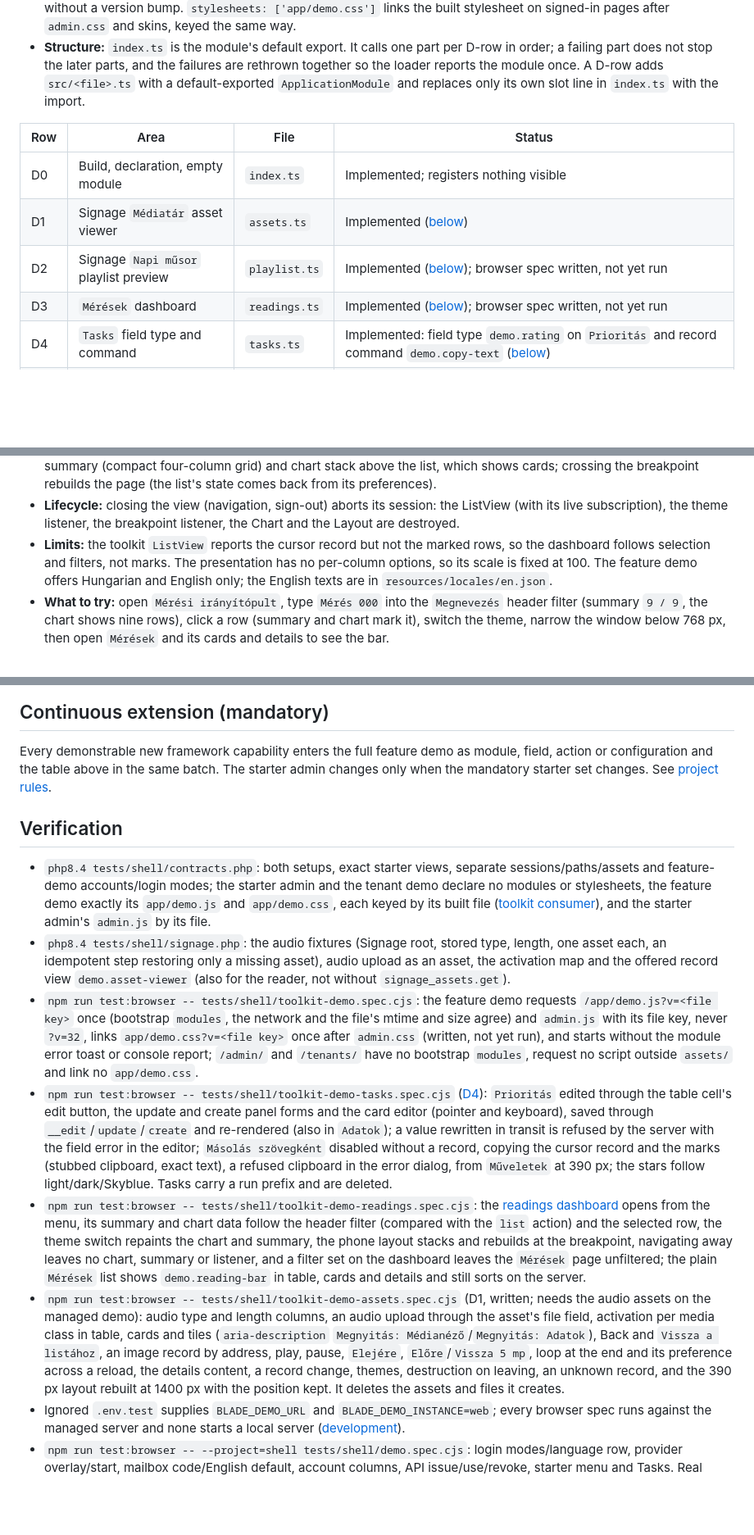
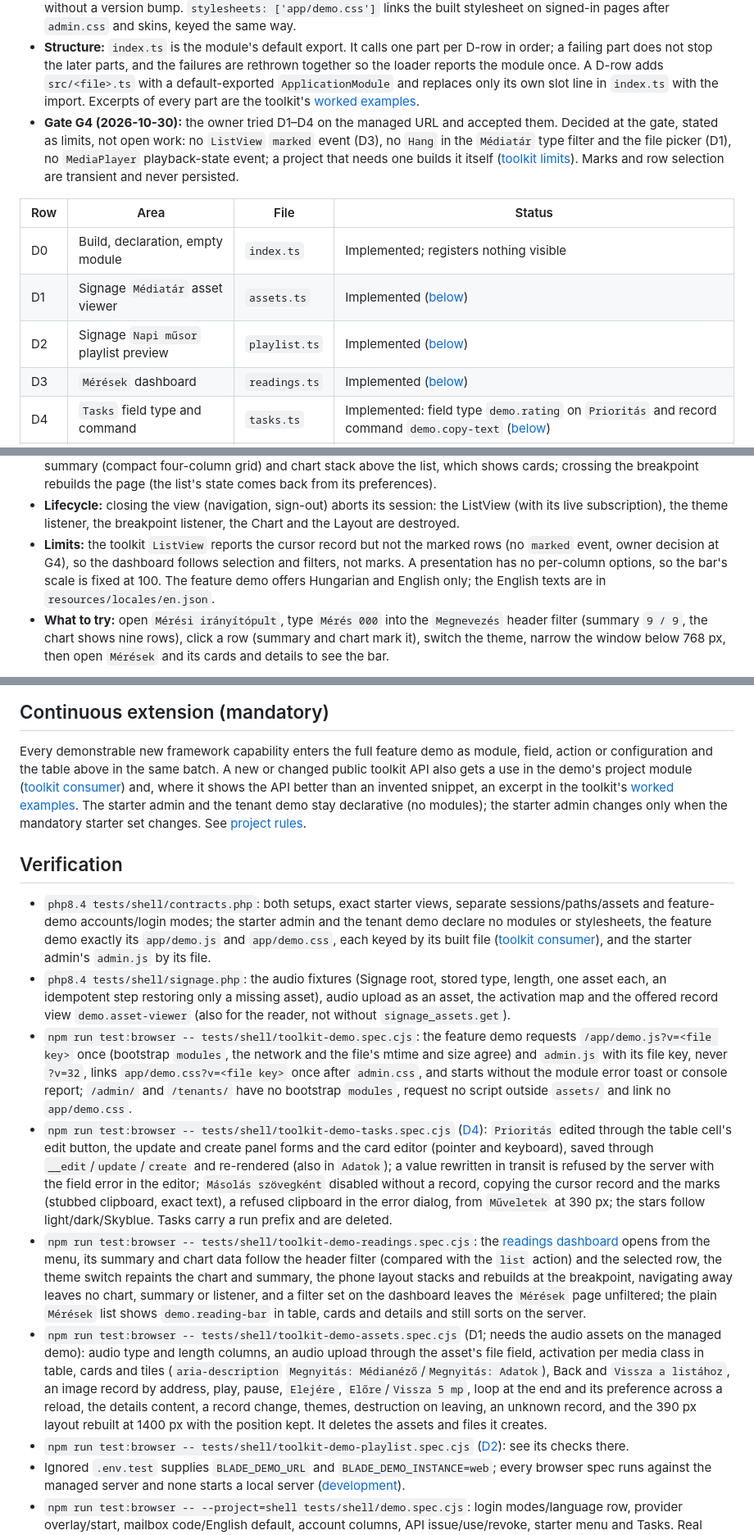
Before and after one commit to sanch78/61ade, a Markdown page: docs/demos.md, 3 parts joined by grey strips. Shown at 82% size. Rendered like a GitHub page; blank space fills up the shorter version.

Commit message:
FB-0081: P5 demos: D2/D3 specs run, G4 decisions as stated limits

```diff
--- a/docs/demos.md
+++ b/docs/demos.md
@@ -126,14 +126,21 @@ starter admin and the tenant demo stay declarative and load no project module.
   per D-row in order; a failing part does not stop the later parts, and the
   failures are rethrown together so the loader reports the module once. A
   D-row adds `src/<file>.ts` with a default-exported `ApplicationModule` and
-  replaces only its own slot line in `index.ts` with the import.
+  replaces only its own slot line in `index.ts` with the import. Excerpts of
+  every part are the toolkit's [worked examples](toolkit.md#worked-examples).
+- **Gate G4 (2026-10-30):** the owner tried D1–D4 on the managed URL and
+  accepted them. Decided at the gate, stated as limits, not open work: no
+  `ListView` `marked` event (D3), no `Hang` in the `Médiatár` type filter and
+  the file picker (D1), no `MediaPlayer` playback-state event; a project that
+  needs one builds it itself ([toolkit limits](toolkit.md#limits)). Marks and
+  row selection are transient and never persisted.
 
 | Row | Area | File | Status |
 | --- | --- | --- | --- |
 | D0 | Build, declaration, empty module | `index.ts` | Implemented; registers nothing visible |
 | D1 | Signage `Médiatár` asset viewer | `assets.ts` | Implemented ([below](#d1-asset-viewer)) |
-| D2 | Signage `Napi műsor` playlist preview | `playlist.ts` | Implemented ([below](#toolkit-d2-playlist)); browser spec written, not yet run |
-| D3 | `Mérések` dashboard | `readings.ts` | Implemented ([below](#readings-dashboard)); browser spec written, not yet run |
+| D2 | Signage `Napi műsor` playlist preview | `playlist.ts` | Implemented ([below](#toolkit-d2-playlist)) |
+| D3 | `Mérések` dashboard | `readings.ts` | Implemented ([below](#readings-dashboard)) |
 | D4 | `Tasks` field type and command | `tasks.ts` | Implemented: field type `demo.rating` on `Prioritás` and record command `demo.copy-text` ([below](#toolkit-d4-tasks)) |
 | D6 | Starter admin and tenant demo stay declarative | — | Implemented: `contracts.php` asserts no `modules`/`stylesheets` there and exactly `app/demo.js` and `app/demo.css` on the feature demo |
 
@@ -181,8 +188,9 @@ starter admin and the tenant demo stay declarative and load no project module.
   the ListView (with its live subscription), the theme listener, the
   breakpoint listener, the Chart and the Layout are destroyed.
 - **Limits:** the toolkit `ListView` reports the cursor record but not the
-  marked rows, so the dashboard follows selection and filters, not marks. The
-  presentation has no per-column options, so its scale is fixed at 100. The
+  marked rows (no `marked` event, owner decision at G4), so the dashboard
+  follows selection and filters, not marks. A presentation has no per-column
+  options, so the bar's scale is fixed at 100. The
   feature demo offers Hungarian and English only; the English texts are in
   `resources/locales/en.json`.
 - **What to try:** open `Mérési irányítópult`, type `Mérés 000` into the
@@ -488,7 +498,12 @@ this self-reload needs one last owner restart ([FB-0075](feedback.md#fb-0075)).
 
 Every demonstrable new framework capability enters the full feature demo as
 module, field, action or configuration and the table above in the same batch.
-The starter admin changes only when the mandatory starter set changes.
+A new or changed public toolkit API also gets a use in the demo's project
+module ([toolkit consumer](#toolkit-consumer)) and, where it shows the API
+better than an invented snippet, an excerpt in the toolkit's
+[worked examples](toolkit.md#worked-examples). The starter admin and the
+tenant demo stay declarative (no modules); the starter admin changes only
+when the mandatory starter set changes.
 See [project rules](development.md#mandatory-framework-development-rules).
 
 <a id="ellenőrzés"></a>
@@ -497,10 +512,11 @@ See [project rules](development.md#mandatory-framework-development-rules).
 
 - `php8.4 tests/shell/contracts.php`: both setups, exact starter views, separate sessions/paths/assets and feature-demo accounts/login modes; the starter admin and the tenant demo declare no modules or stylesheets, the feature demo exactly its `app/demo.js` and `app/demo.css`, each keyed by its built file ([toolkit consumer](#toolkit-consumer)), and the starter admin's `admin.js` by its file.
 - `php8.4 tests/shell/signage.php`: the audio fixtures (Signage root, stored type, length, one asset each, an idempotent step restoring only a missing asset), audio upload as an asset, the activation map and the offered record view `demo.asset-viewer` (also for the reader, not without `signage_assets.get`).
-- `npm run test:browser -- tests/shell/toolkit-demo.spec.cjs`: the feature demo requests `/app/demo.js?v=<file key>` once (bootstrap `modules`, the network and the file's mtime and size agree) and `admin.js` with its file key, never `?v=32`, links `app/demo.css?v=<file key>` once after `admin.css` (written, not yet run), and starts without the module error toast or console report; `/admin/` and `/tenants/` have no bootstrap `modules`, request no script outside `assets/` and link no `app/demo.css`.
+- `npm run test:browser -- tests/shell/toolkit-demo.spec.cjs`: the feature demo requests `/app/demo.js?v=<file key>` once (bootstrap `modules`, the network and the file's mtime and size agree) and `admin.js` with its file key, never `?v=32`, links `app/demo.css?v=<file key>` once after `admin.css`, and starts without the module error toast or console report; `/admin/` and `/tenants/` have no bootstrap `modules`, request no script outside `assets/` and link no `app/demo.css`.
 - `npm run test:browser -- tests/shell/toolkit-demo-tasks.spec.cjs` ([D4](#toolkit-d4-tasks)): `Prioritás` edited through the table cell's edit button, the update and create panel forms and the card editor (pointer and keyboard), saved through `__edit`/`update`/`create` and re-rendered (also in `Adatok`); a value rewritten in transit is refused by the server with the field error in the editor; `Másolás szövegként` disabled without a record, copying the cursor record and the marks (stubbed clipboard, exact text), a refused clipboard in the error dialog, from `Műveletek` at 390 px; the stars follow light/dark/Skyblue. Tasks carry a run prefix and are deleted.
 - `npm run test:browser -- tests/shell/toolkit-demo-readings.spec.cjs`: the [readings dashboard](#readings-dashboard) opens from the menu, its summary and chart data follow the header filter (compared with the `list` action) and the selected row, the theme switch repaints the chart and summary, the phone layout stacks and rebuilds at the breakpoint, navigating away leaves no chart, summary or listener, and a filter set on the dashboard leaves the `Mérések` page unfiltered; the plain `Mérések` list shows `demo.reading-bar` in table, cards and details and still sorts on the server.
-- `npm run test:browser -- tests/shell/toolkit-demo-assets.spec.cjs` (D1, written; needs the audio assets on the managed demo): audio type and length columns, an audio upload through the asset's file field, activation per media class in table, cards and tiles (`aria-description` `Megnyitás: Médianéző`/`Megnyitás: Adatok`), Back and `Vissza a listához`, an image record by address, play, pause, `Elejére`, `Előre`/`Vissza 5 mp`, loop at the end and its preference across a reload, the details content, a record change, themes, destruction on leaving, an unknown record, and the 390 px layout rebuilt at 1400 px with the position kept. It deletes the assets and files it creates.
+- `npm run test:browser -- tests/shell/toolkit-demo-assets.spec.cjs` (D1; needs the audio assets on the managed demo): audio type and length columns, an audio upload through the asset's file field, activation per media class in table, cards and tiles (`aria-description` `Megnyitás: Médianéző`/`Megnyitás: Adatok`), Back and `Vissza a listához`, an image record by address, play, pause, `Elejére`, `Előre`/`Vissza 5 mp`, loop at the end and its preference across a reload, the details content, a record change, themes, destruction on leaving, an unknown record, and the 390 px layout rebuilt at 1400 px with the position kept. It deletes the assets and files it creates.
+- `npm run test:browser -- tests/shell/toolkit-demo-playlist.spec.cjs` ([D2](#toolkit-d2-playlist)): see its checks there.
 - Ignored `.env.test` supplies `BLADE_DEMO_URL` and `BLADE_DEMO_INSTANCE=web`; every browser spec runs against the managed server and none starts a local server ([development](development.md#unified-playwright-configuration)).
 - `npm run test:browser -- --project=shell tests/shell/demo.spec.cjs`: login modes/language row, provider overlay/start, mailbox code/English default, account columns, API issue/use/revoke, starter menu and Tasks. Real provider completion remains unverified; FB-0050 records Google's callback mismatch.
 - `npm run test:browser -- --project=shell tests/shell/dialogs.spec.cjs`: six combinations on desktop/320×480, keys/focus and invalid-login caller.
```
Also changed, not shown: other parts of docs/demos.md (+6 -4 lines).
